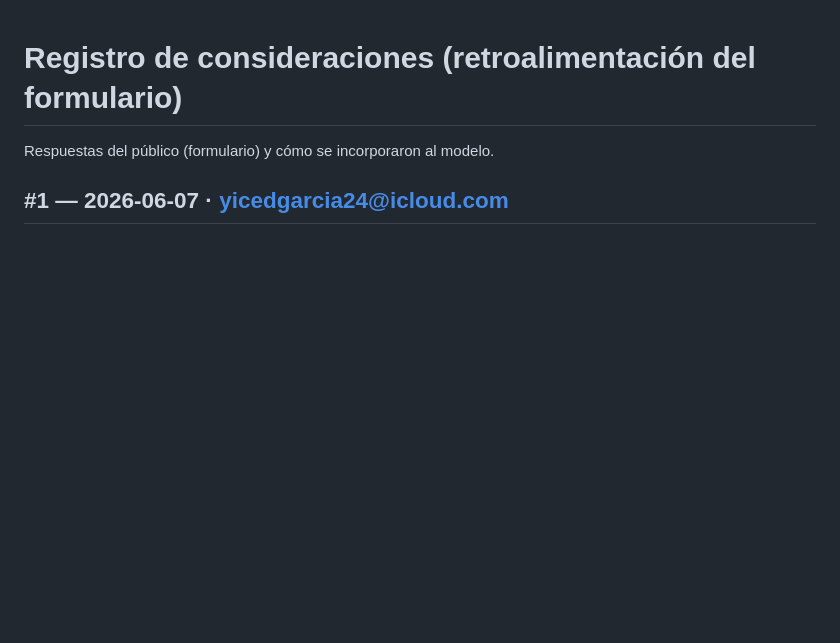
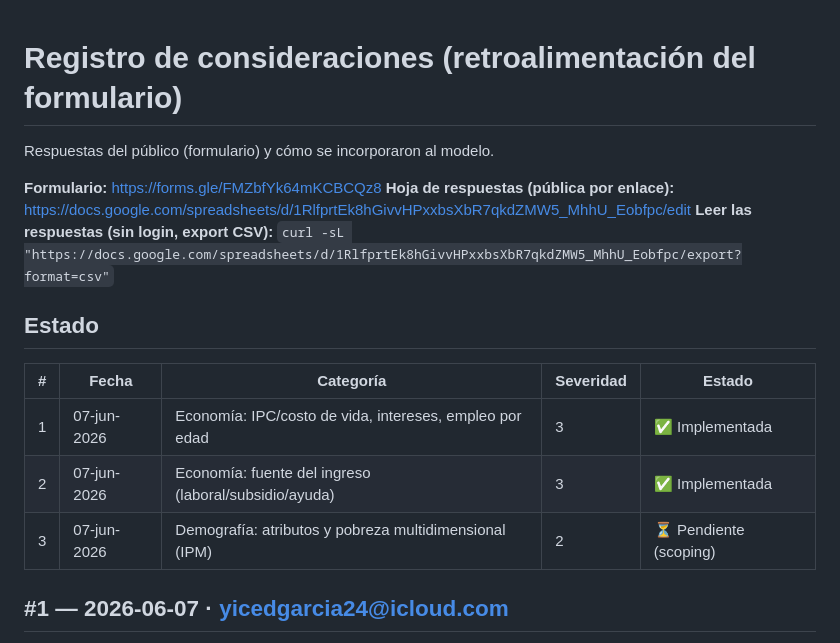
Before and after one commit to Sebrodriguezg/Socium, a Markdown page: docs/consideraciones.md, the part around the change. GitHub-like rendering; blank space fills up the shorter version.

```diff
--- a/docs/consideraciones.md
+++ b/docs/consideraciones.md
@@ -1,6 +1,19 @@
 # Registro de consideraciones (retroalimentación del formulario)
 
 Respuestas del público (formulario) y cómo se incorporaron al modelo.
+
+**Formulario:** https://forms.gle/FMZbfYk64mKCBCQz8
+**Hoja de respuestas (pública por enlace):** https://docs.google.com/spreadsheets/d/1RlfprtEk8hGivvHPxxbsXbR7qkdZMW5_MhhU_Eobfpc/edit
+**Leer las respuestas (sin login, export CSV):**
+`curl -sL "https://docs.google.com/spreadsheets/d/1RlfprtEk8hGivvHPxxbsXbR7qkdZMW5_MhhU_Eobfpc/export?format=csv"`
+
+## Estado
+| # | Fecha | Categoría | Severidad | Estado |
+|---|---|---|---|---|
+| 1 | 07-jun-2026 | Economía: IPC/costo de vida, intereses, empleo por edad | 3 | ✅ Implementada |
+| 2 | 07-jun-2026 | Economía: fuente del ingreso (laboral/subsidio/ayuda) | 3 | ✅ Implementada |
+| 3 | 07-jun-2026 | Demografía: atributos y pobreza multidimensional (IPM) | 2 | ⏳ Pendiente (scoping) |
+
 
 ## #1 — 2026-06-07 · yicedgarcia24@icloud.com
 **Categoría:** Economía / trabajo / informalidad · **Severidad:** 3 (sesgo importante)
```
Also changed, not shown: docs/CONTINUAR.md (added, +98 -0 lines).
